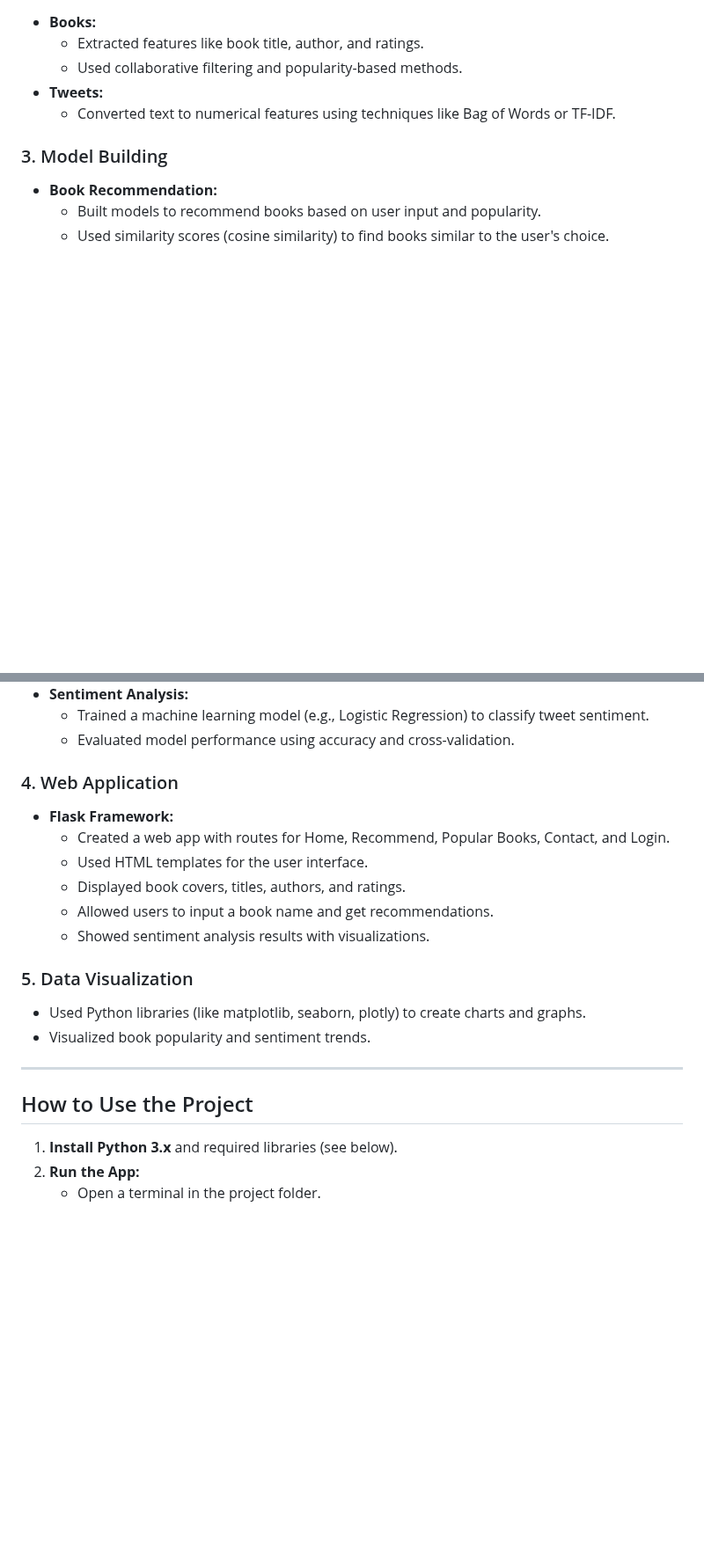
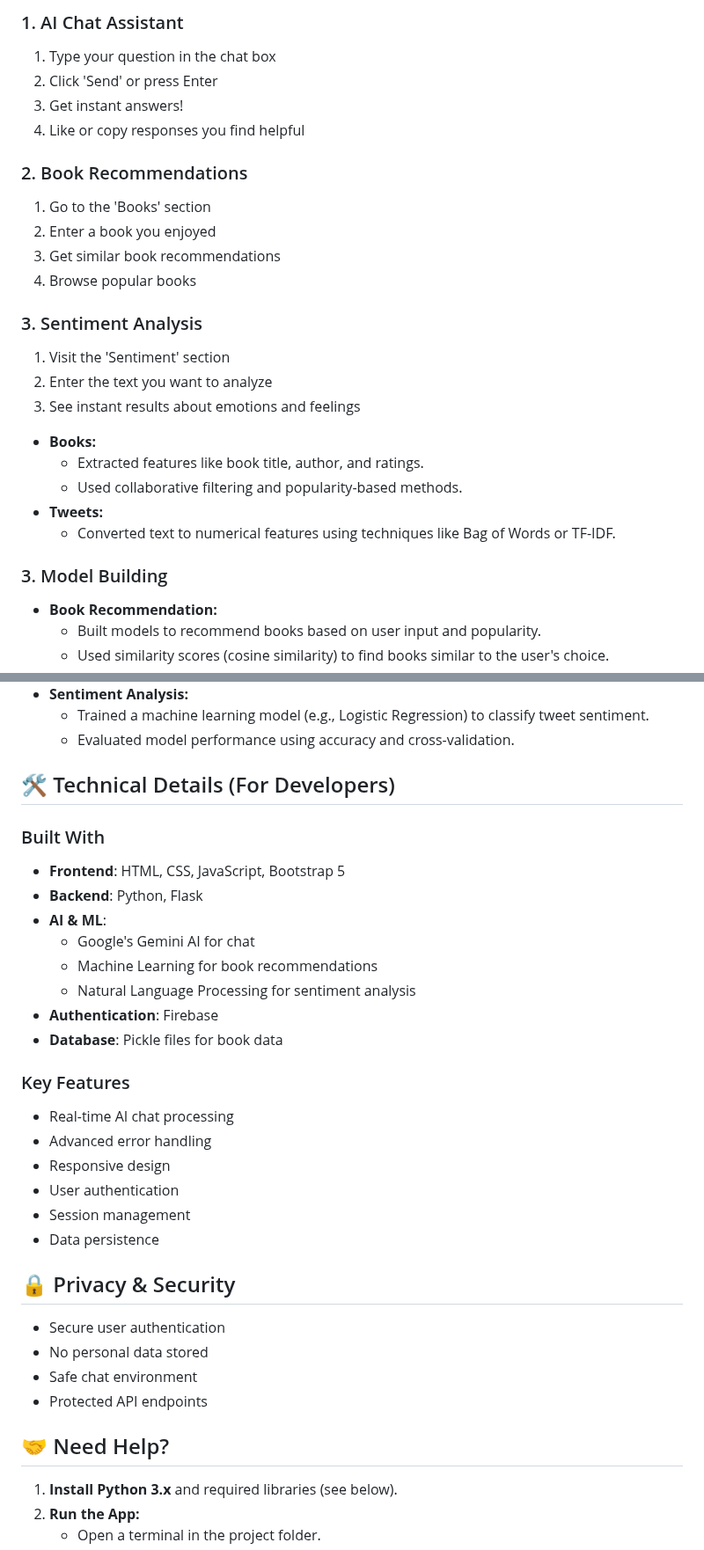
Before and after one commit to BENGALURU-YASWANTH-KUMAR/New, a Markdown page: README.md, 2 parts joined by grey strips. Shown at 88% size. GitHub-like rendering; blank space fills up the shorter version.

```diff
--- a/README.md
+++ b/README.md
@@ -33,3 +62,22 @@ This project combines a Book Recommendation System and a Twitter Sentiment Analy
+### 1. AI Chat Assistant
+
+1. Type your question in the chat box
+2. Click 'Send' or press Enter
+3. Get instant answers!
+4. Like or copy responses you find helpful
+
+### 2. Book Recommendations
+
+1. Go to the 'Books' section
+2. Enter a book you enjoyed
+3. Get similar book recommendations
+4. Browse popular books
+
+### 3. Sentiment Analysis
+
+1. Visit the 'Sentiment' section
+2. Enter the text you want to analyze
+3. See instant results about emotions and feelings
 
 - **Books:**
   - Extracted features like book title, author, and ratings.
@@ -46,23 +94,36 @@ This project combines a Book Recommendation System and a Twitter Sentiment Analy
   - Trained a machine learning model (e.g., Logistic Regression) to classify tweet sentiment.
   - Evaluated model performance using accuracy and cross-validation.
 
-### 4. Web Application
+## 🛠️ Technical Details (For Developers)
 
-- **Flask Framework:**
-  - Created a web app with routes for Home, Recommend, Popular Books, Contact, and Login.
-  - Used HTML templates for the user interface.
-  - Displayed book covers, titles, authors, and ratings.
-  - Allowed users to input a book name and get recommendations.
-  - Showed sentiment analysis results with visualizations.
+### Built With
 
-### 5. Data Visualization
+- **Frontend**: HTML, CSS, JavaScript, Bootstrap 5
+- **Backend**: Python, Flask
+- **AI & ML**:
+  - Google's Gemini AI for chat
+  - Machine Learning for book recommendations
+  - Natural Language Processing for sentiment analysis
+- **Authentication**: Firebase
+- **Database**: Pickle files for book data
 
-- Used Python libraries (like matplotlib, seaborn, plotly) to create charts and graphs.
-- Visualized book popularity and sentiment trends.
+### Key Features
 
----
+- Real-time AI chat processing
+- Advanced error handling
+- Responsive design
+- User authentication
+- Session management
+- Data persistence
 
-## How to Use the Project
+## 🔒 Privacy & Security
+
+- Secure user authentication
+- No personal data stored
+- Safe chat environment
+- Protected API endpoints
+
+## 🤝 Need Help?
 
 1. **Install Python 3.x** and required libraries (see below).
 2. **Run the App:**
```
Also changed, not shown: other parts of README.md (+44 -19 lines).
